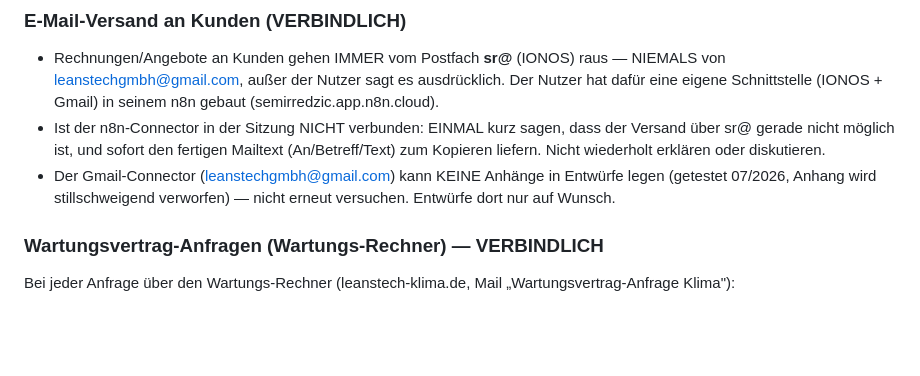
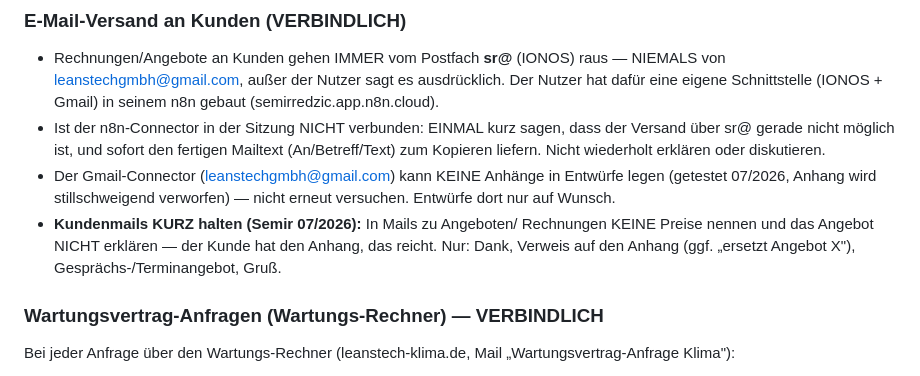
Before and after one commit to leanstechgmbh-create/genesis-dwg-service, a Markdown page: CLAUDE.md, the part around the change. GitHub-like rendering; blank space fills up the shorter version.

Commit message:
CLAUDE.md: Regel ergänzt — Kundenmails kurz, ohne Preise/Angebotserklärung
Co-Authored-By: Claude Fable 5 <noreply@anthropic.com>
Claude-Session: https://claude.ai/code/session_018mstbwfFnA98zS2k3pnFZy

```diff
--- a/CLAUDE.md
+++ b/CLAUDE.md
@@ -95,6 +95,10 @@ Dateiname: `<Datum> <Typ> <Nr> - LEANS Tech GmbH - <Betrag> EUR`.
 - Der Gmail-Connector (leanstechgmbh@gmail.com) kann KEINE Anhänge in
   Entwürfe legen (getestet 07/2026, Anhang wird stillschweigend
   verworfen) — nicht erneut versuchen. Entwürfe dort nur auf Wunsch.
+- **Kundenmails KURZ halten (Semir 07/2026):** In Mails zu Angeboten/
+  Rechnungen KEINE Preise nennen und das Angebot NICHT erklären — der
+  Kunde hat den Anhang, das reicht. Nur: Dank, Verweis auf den Anhang
+  (ggf. „ersetzt Angebot X"), Gesprächs-/Terminangebot, Gruß.
 
 ### Wartungsvertrag-Anfragen (Wartungs-Rechner) — VERBINDLICH
 
```
